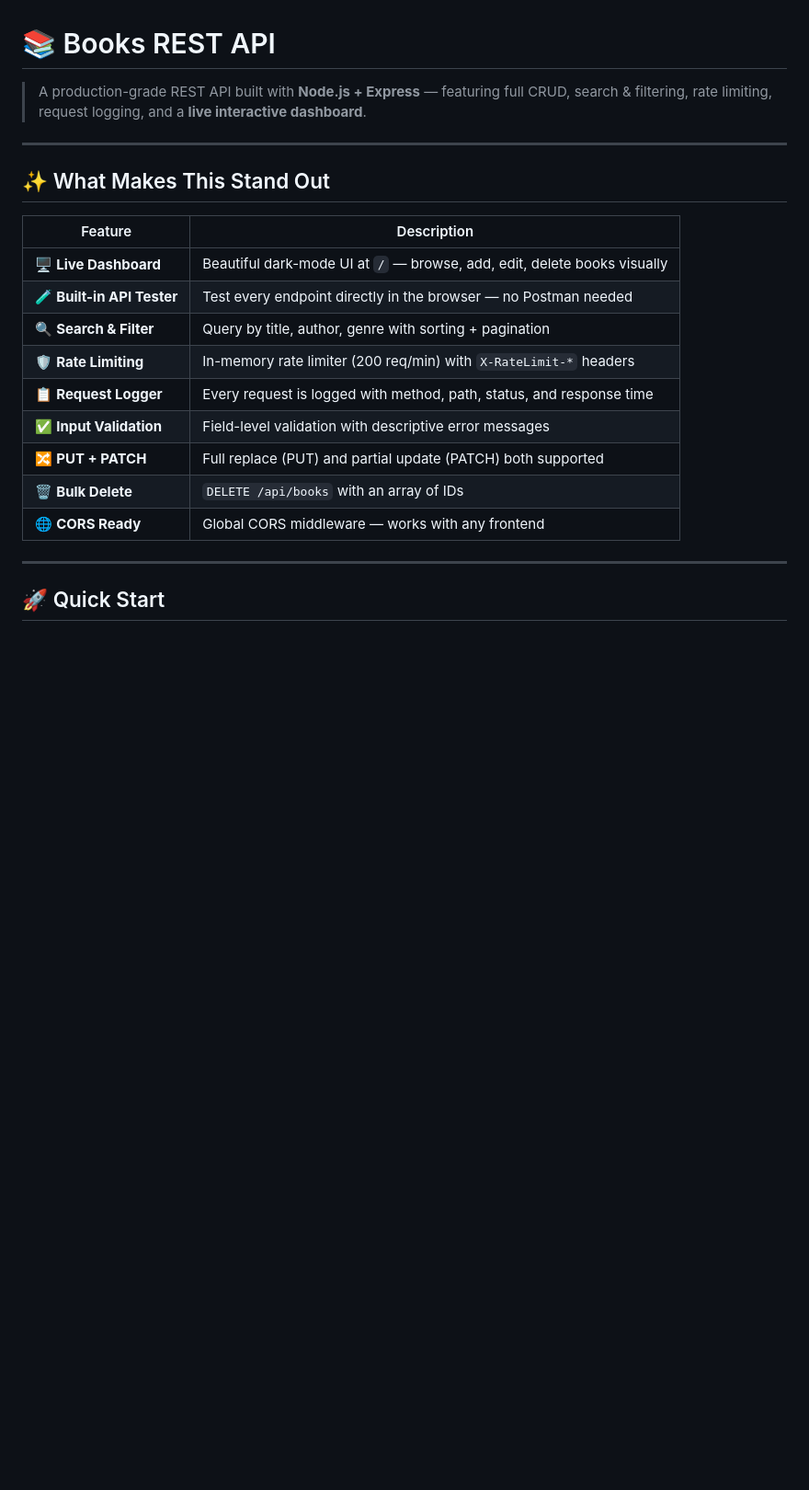
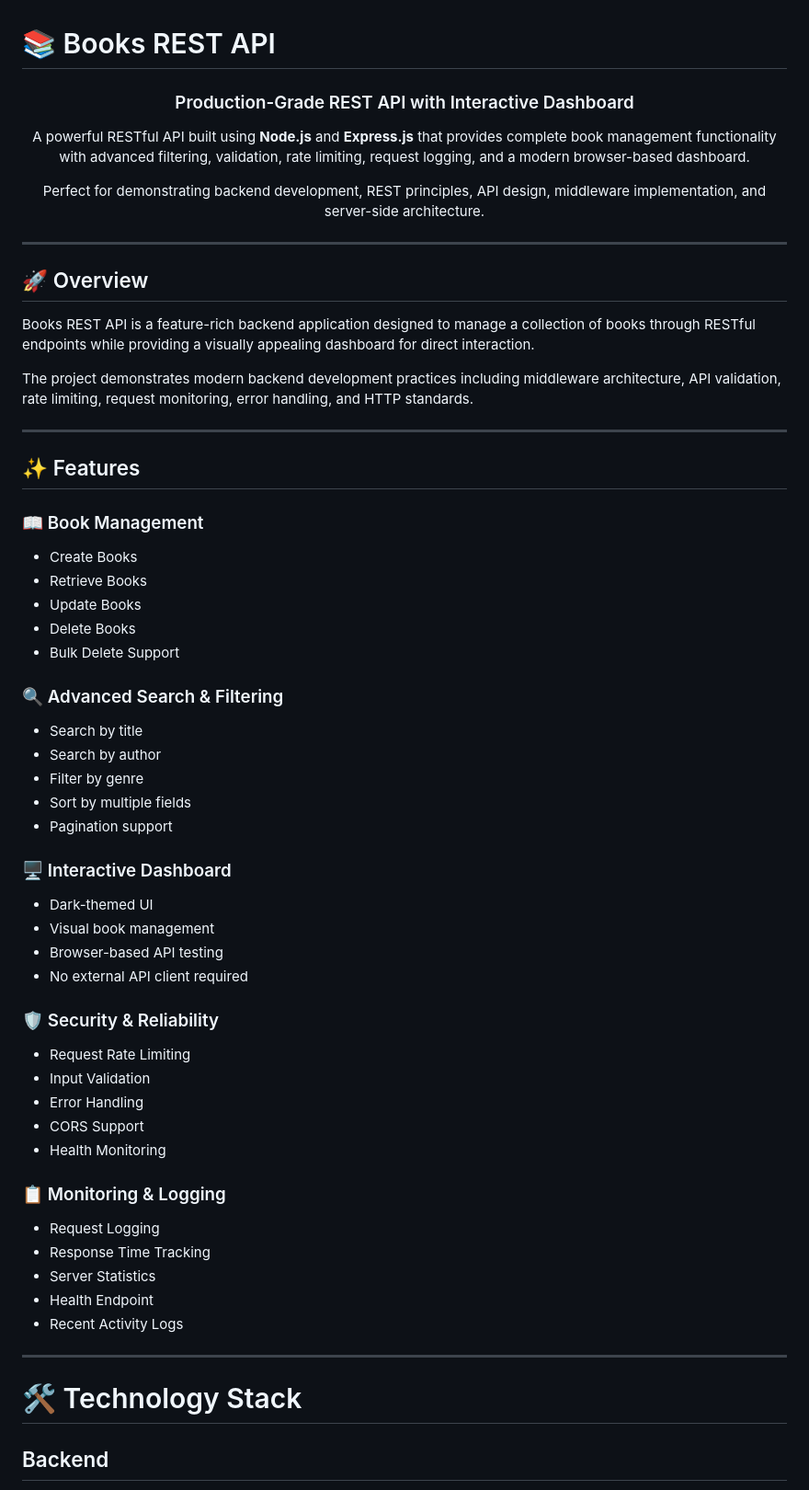
Before and after one commit to Rethika-2782/Rest-API---Elevate-Labs---Task-3, a Markdown page: README.md, the part around one of its changes. Shown at 92% size. GitHub-like rendering; blank space fills up the shorter version.

```diff
--- a/README.md
+++ b/README.md
@@ -1,23 +1,69 @@
 # 📚 Books REST API
 
-> A production-grade REST API built with **Node.js + Express** — featuring full CRUD, search & filtering, rate limiting, request logging, and a **live interactive dashboard**.
+<div align="center">
+
+### Production-Grade REST API with Interactive Dashboard
+
+A powerful RESTful API built using **Node.js** and **Express.js** that provides complete book management functionality with advanced filtering, validation, rate limiting, request logging, and a modern browser-based dashboard.
+
+Perfect for demonstrating backend development, REST principles, API design, middleware implementation, and server-side architecture.
+
+</div>
 
 ---
 
-## ✨ What Makes This Stand Out
+## 🚀 Overview
 
-| Feature | Description |
-|---|---|
-| 🖥 **Live Dashboard** | Beautiful dark-mode UI at `/` — browse, add, edit, delete books visually |
-| 🧪 **Built-in API Tester** | Test every endpoint directly in the browser — no Postman needed |
-| 🔍 **Search & Filter** | Query by title, author, genre with sorting + pagination |
-| 🛡 **Rate Limiting** | In-memory rate limiter (200 req/min) with `X-RateLimit-*` headers |
-| 📋 **Request Logger** | Every request is logged with method, path, status, and response time |
-| ✅ **Input Validation** | Field-level validation with descriptive error messages |
-| 🔀 **PUT + PATCH** | Full replace (PUT) and partial update (PATCH) both supported |
-| 🗑 **Bulk Delete** | `DELETE /api/books` with an array of IDs |
-| 🌐 **CORS Ready** | Global CORS middleware — works with any frontend |
+Books REST API is a feature-rich backend application designed to manage a collection of books through RESTful endpoints while providing a visually appealing dashboard for direct interaction.
+
+The project demonstrates modern backend development practices including middleware architecture, API validation, rate limiting, request monitoring, error handling, and HTTP standards.
 
 ---
 
-## 🚀 Quick Start
+## ✨ Features
+
+### 📖 Book Management
+
+* Create Books
+* Retrieve Books
+* Update Books
+* Delete Books
+* Bulk Delete Support
+
+### 🔍 Advanced Search & Filtering
+
+* Search by title
+* Search by author
+* Filter by genre
+* Sort by multiple fields
+* Pagination support
+
+### 🖥 Interactive Dashboard
+
+* Dark-themed UI
+* Visual book management
+* Browser-based API testing
+* No external API client required
+
+### 🛡 Security & Reliability
+
+* Request Rate Limiting
+* Input Validation
+* Error Handling
+* CORS Support
+* Health Monitoring
+
+### 📋 Monitoring & Logging
+
+* Request Logging
+* Response Time Tracking
+* Server Statistics
+* Health Endpoint
+* Recent Activity Logs
+
+---
+
+# 🛠 Technology Stack
+
+## Backend
+
```
Also changed, not shown: other parts of README.md (+233 -170 lines).
